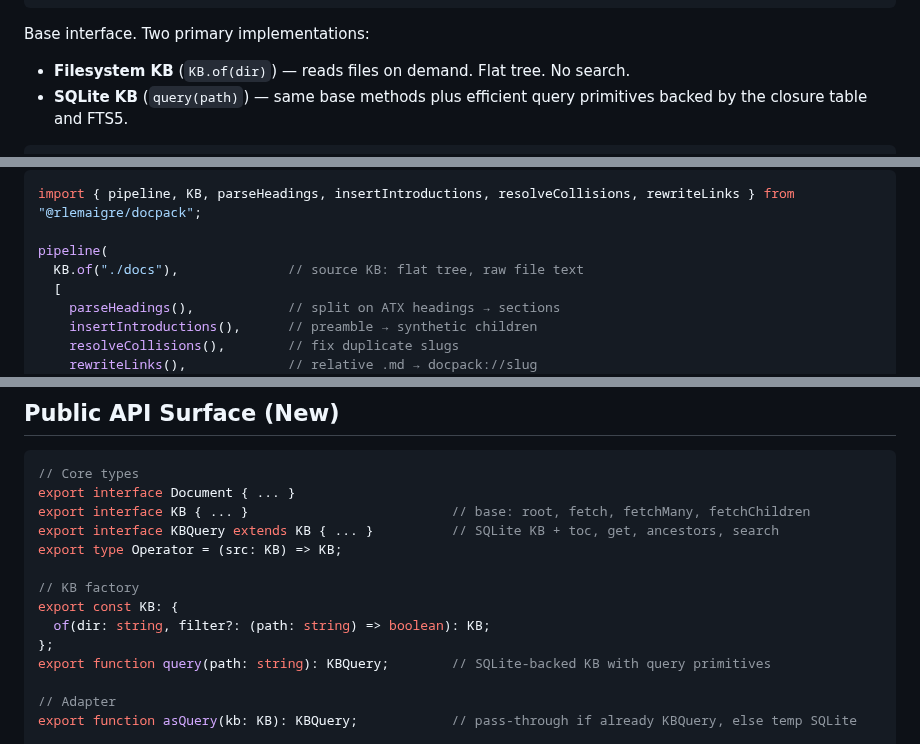
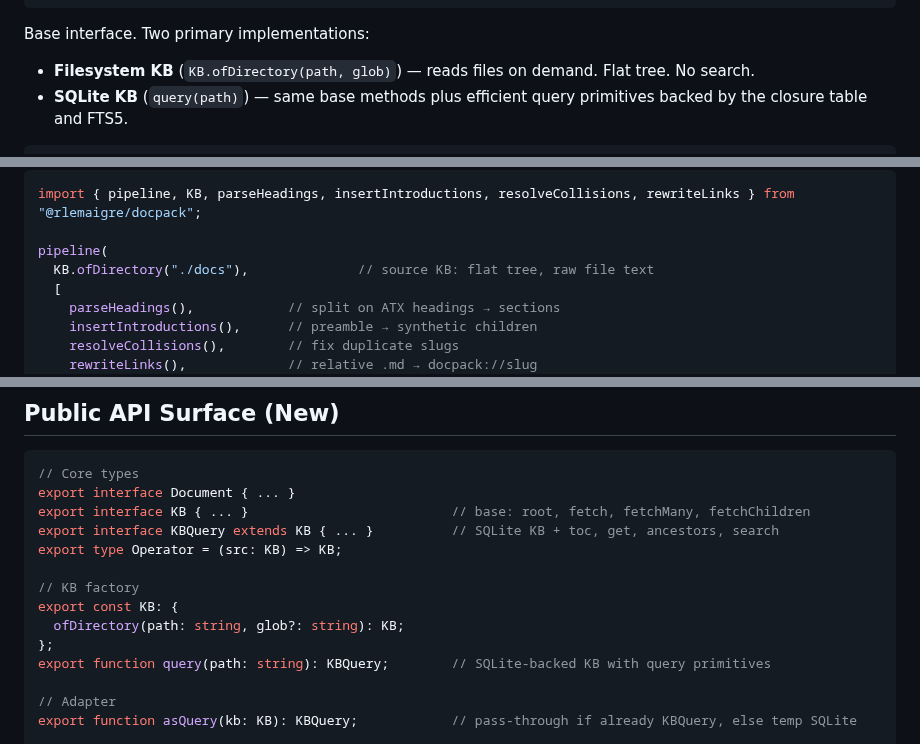
Before and after one commit to rlemaigre/docpack, a Markdown page: DELTA_SPECS.md, 3 parts joined by grey strips. Rendered like a GitHub page.

Commit message:
spec: KB.ofDirectory(path, glob) instead of KB.of(dir)
More descriptive name. glob parameter for file filtering.

````diff
--- a/DELTA_SPECS.md
+++ b/DELTA_SPECS.md
@@ -47,7 +47,7 @@ interface KB {
 
 Base interface. Two primary implementations:
 
-- **Filesystem KB** (`KB.of(dir)`) — reads files on demand. Flat tree. No search.
+- **Filesystem KB** (`KB.ofDirectory(path, glob)`) — reads files on demand. Flat tree. No search.
 - **SQLite KB** (`query(path)`) — same base methods plus efficient query primitives backed by the closure table and FTS5.
 
 ```ts
@@ -139,7 +139,7 @@ Usage:
 import { pipeline, KB, parseHeadings, insertIntroductions, resolveCollisions, rewriteLinks } from "@rlemaigre/docpack";
 
 pipeline(
-  KB.of("./docs"),              // source KB: flat tree, raw file text
+  KB.ofDirectory("./docs"),              // source KB: flat tree, raw file text
   [
     parseHeadings(),            // split on ATX headings → sections
     insertIntroductions(),      // preamble → synthetic children
@@ -403,7 +403,7 @@ export type Operator = (src: KB) => KB;
 
 // KB factory
 export const KB: {
-  of(dir: string, filter?: (path: string) => boolean): KB;
+  ofDirectory(path: string, glob?: string): KB;
 };
 export function query(path: string): KBQuery;        // SQLite-backed KB with query primitives
 
````
Also changed, not shown: other parts of DELTA_SPECS.md (+2 -2 lines), DELTA_PLAN.md (+2 -2 lines).
